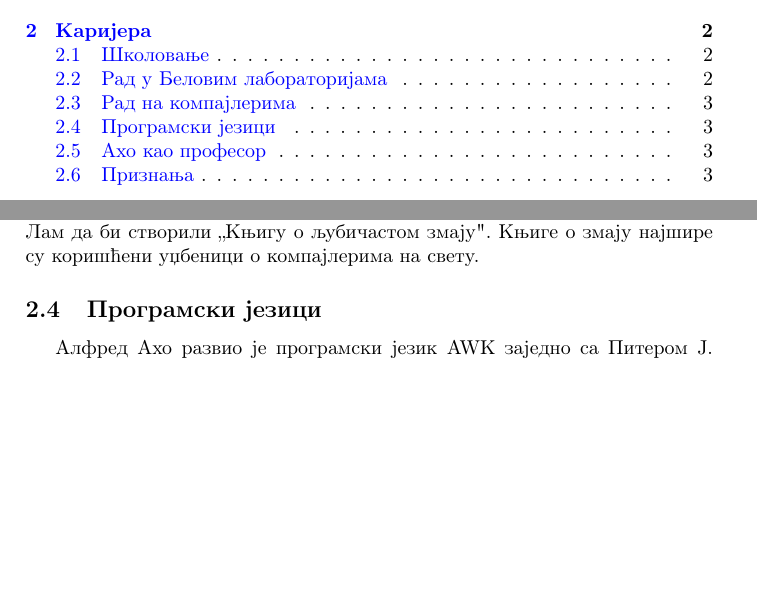
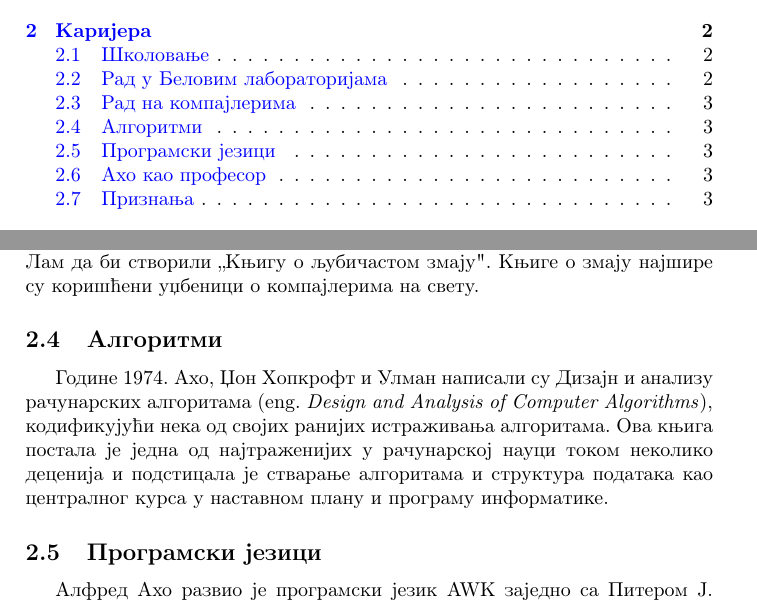
Before and after one commit to bogdanis7/5_Alfred_Aho, a LaTeX document (AlfredAho.tex): two parts of pages 1 and 3 of 5, joined at a grey line, cut so that both start at the same text, the shorter picture padded with empty space. Compiled offline with pdfLaTeX.

Commit message:
Update AlfredAho.tex

```diff
--- a/AlfredAho.tex
+++ b/AlfredAho.tex
@@ -53,6 +53,9 @@
 \label{subsec:podnaslov3}
 Ахо и Улман написали су низ уџбеника о техникама компајловања који су кодификовали теорију релевантну за дизајн компајлера. Њихов уџбеник из 1977. године Принципи дизајна компајлера (eng. \emph{Principles of Compiler Design}) имао је зеленог змаја на предњој корици и постао је познат као „Књига о зеленом змају". Године 1986. Аху и Улману придружио се Рави Сети како би створили ново издање, „Књигу о црвеном змају“ (која је накратко приказана у филму „Хакери“ из 1995. године), а 2007. и Моника Лам да би створили „Књигу о љубичастом змају". Књиге о змају најшире су коришћени уџбеници о компајлерима на свету.
 
+\subsection{Алгоритми}
+\label{subsec:podnaslov4}
+Године 1974. Ахо, Џон Хопкрофт и Улман написали су Дизајн и анализу рачунарских алгоритама (eng. \emph{Design and Analysis of Computer Algorithms}), кодификујући нека од својих ранијих истраживања алгоритама. Ова књига постала је једна од најтраженијих у рачунарској науци током неколико деценија и подстицала је стварање алгоритама и структура података као централног курса у наставном плану и програму информатике.
 
 
 \subsection{Програмски језици}
```
